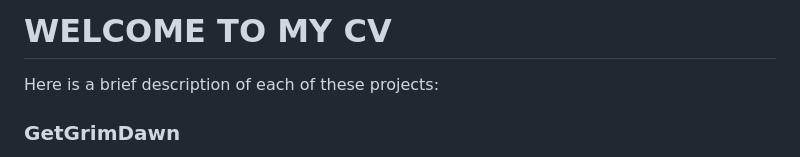
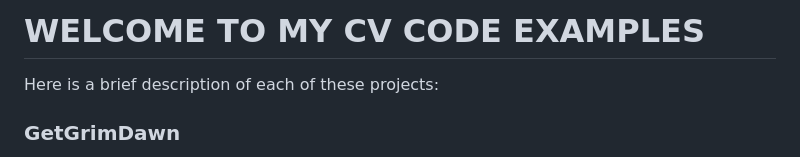
Before and after one commit to BatthewZ/cv-code-examples, a Markdown page: README.md, the part around the change. GitHub-like rendering.

```diff
--- a/README.md
+++ b/README.md
@@ -1,4 +1,4 @@
-# WELCOME TO MY CV
+# WELCOME TO MY CV CODE EXAMPLES
 
 Here is a brief description of each of these projects:
 
```
